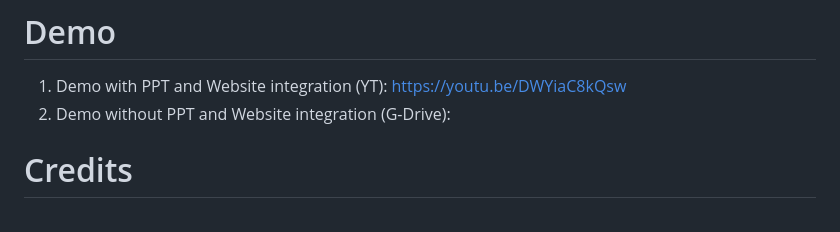
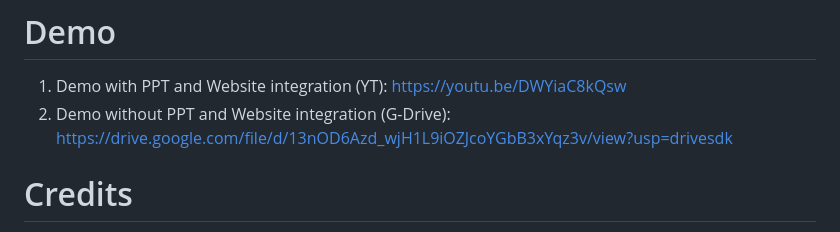
Before and after one commit to MasterK0927/Drowsiness-Detection-with-Realtime-GeoLocation-Alert-Sender, a Markdown page: README.md, the part around the change. Drawn GitHub-style.

```diff
--- a/README.md
+++ b/README.md
@@ -63,7 +63,7 @@ This software/ML model works as follows:
 
 # Demo
 1. Demo with PPT and Website integration (YT):  https://youtu.be/DWYiaC8kQsw
-2. Demo without PPT and Website integration (G-Drive):
+2. Demo without PPT and Website integration (G-Drive): https://drive.google.com/file/d/13nOD6Azd_wjH1L9iOZJcoYGbB3xYqz3v/view?usp=drivesdk
 
 
 # Credits
```
